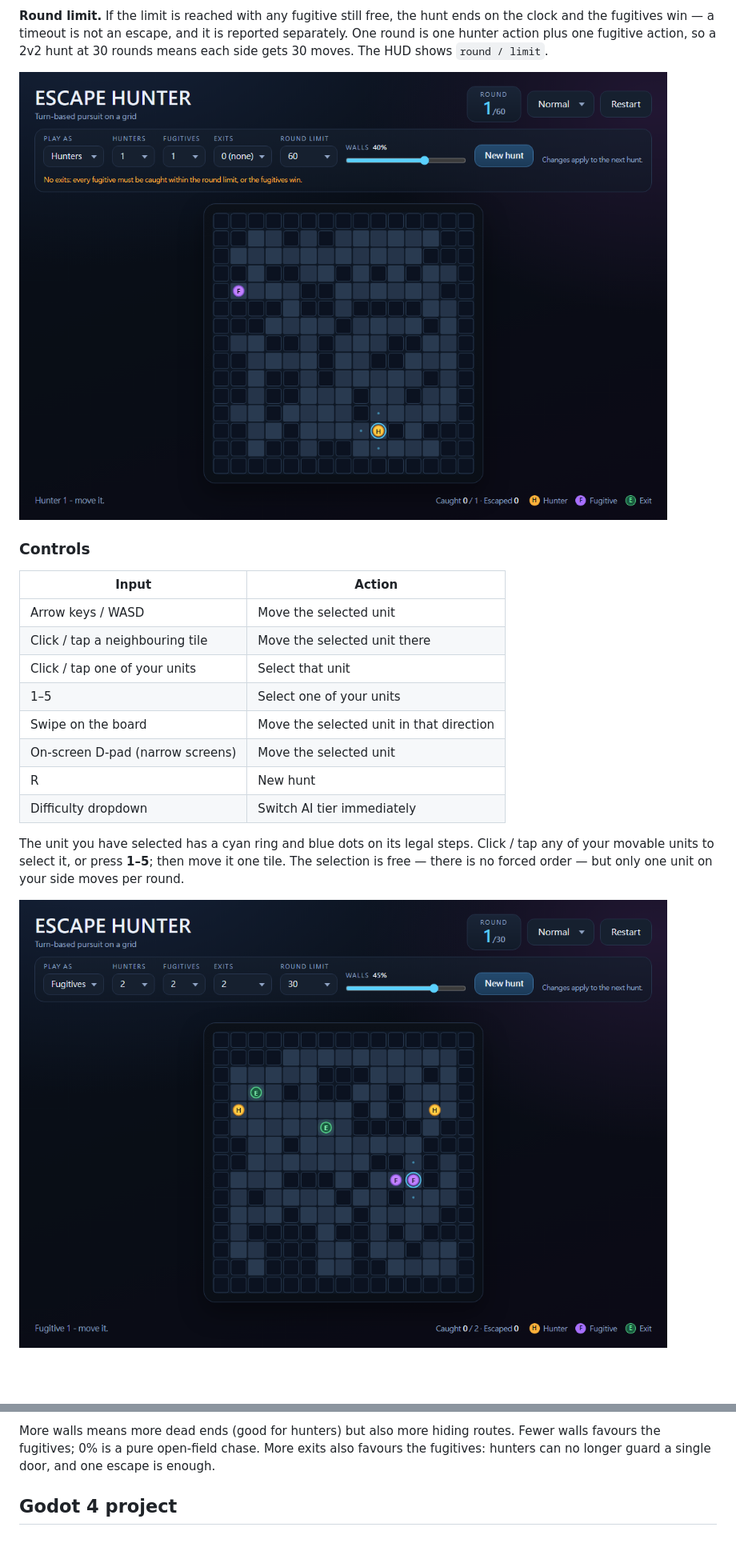
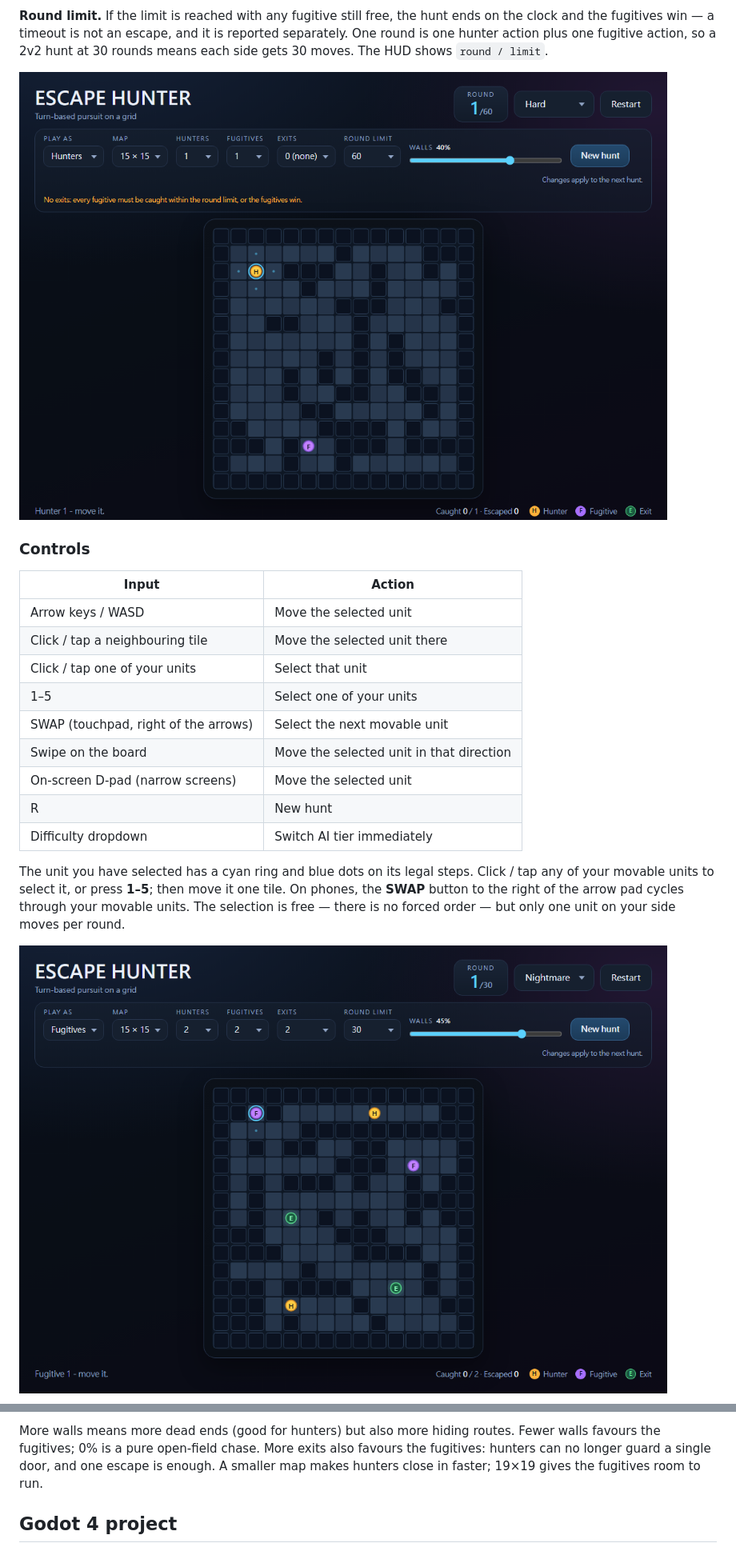
Before and after one commit to jam1357911/escape-hunter, a Markdown page: README.md, 2 parts joined by grey strips. Shown at 80% size. Rendered like a GitHub page; pictures changed too: docs/screenshot-web-fugitive.png, docs/screenshot-web-no-exit.png; blank space fills up the shorter version.

```diff
--- a/README.md
+++ b/README.md
@@ -60,6 +61,7 @@ action, so a 2v2 hunt at 30 rounds means each side gets 30 moves. The HUD shows
 | Click / tap a neighbouring tile | Move the selected unit there |
 | Click / tap one of your units | Select that unit |
 | 1–5 | Select one of your units |
+| SWAP (touchpad, right of the arrows) | Select the next movable unit |
 | Swipe on the board | Move the selected unit in that direction |
 | On-screen D-pad (narrow screens) | Move the selected unit |
 | R | New hunt |
@@ -67,7 +69,8 @@ action, so a 2v2 hunt at 30 rounds means each side gets 30 moves. The HUD shows
 
 The unit you have selected has a cyan ring and blue dots on its legal steps.
 Click / tap any of your movable units to select it, or press **1–5**; then
-move it one tile. The selection is free — there is no forced order — but only
-one unit on your side moves per round.
+move it one tile. On phones, the **SWAP** button to the right of the arrow pad
+cycles through your movable units. The selection is free — there is no forced
+order — but only one unit on your side moves per round.
 
 ![Playing as the fugitives](docs/screenshot-web-fugitive.png)
@@ -122,7 +127,8 @@ Some starting points:
 More walls means more dead ends (good for hunters) but also more hiding
 routes. Fewer walls favours the fugitives; 0% is a pure open-field chase.
 More exits also favours the fugitives: hunters can no longer guard a single
-door, and one escape is enough.
+door, and one escape is enough. A smaller map makes hunters close in faster;
+19×19 gives the fugitives room to run.
 
 ## Godot 4 project
 
```
Also changed, not shown: other parts of README.md (+27 -18 lines), docs/screenshot-mobile.png (added), docs/screenshot-web-result.png, docs/screenshot-web.png, 2 other files.
